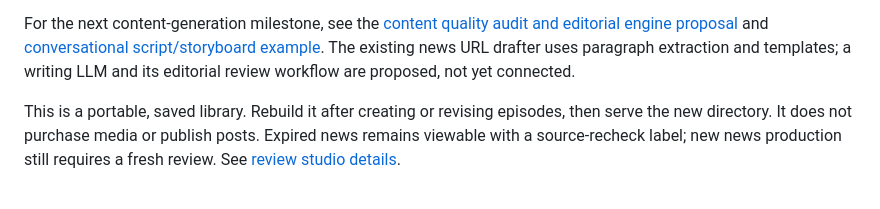
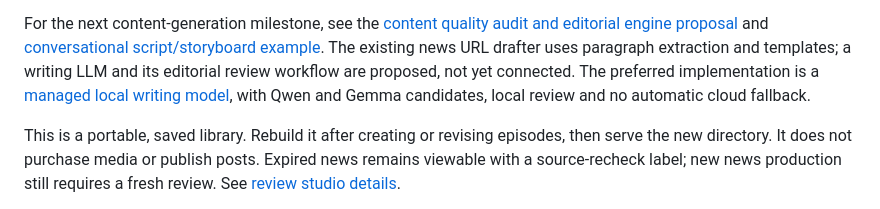
Before and after one commit to Moty/sap-developer-shorts, a Markdown page: README.md, the part around the change. GitHub-like rendering.

Commit message:
Prefer local MLX writing and document available Mac model candidates

```diff
--- a/README.md
+++ b/README.md
@@ -72,6 +72,8 @@ For the next content-generation milestone, see the
 and [conversational script/storyboard example](samples/editorial_quality_pilot.md).
 The existing news URL drafter uses paragraph extraction and templates; a writing
 LLM and its editorial review workflow are proposed, not yet connected.
+The preferred implementation is a [managed local writing model](docs/LOCAL_EDITORIAL_MODELS.md),
+with Qwen and Gemma candidates, local review and no automatic cloud fallback.
 
 This is a portable, saved library. Rebuild it after creating or revising episodes, then serve the new directory. It does not purchase media or publish posts. Expired news remains viewable with a source-recheck label; new news production still requires a fresh review. See [review studio details](docs/REVIEW_STUDIO.md).
 
```
Also changed, not shown: docs/CONTENT_QUALITY_REVIEW.md (+32 -22 lines), docs/LOCAL_EDITORIAL_MODELS.md (added, +182 -0 lines).
